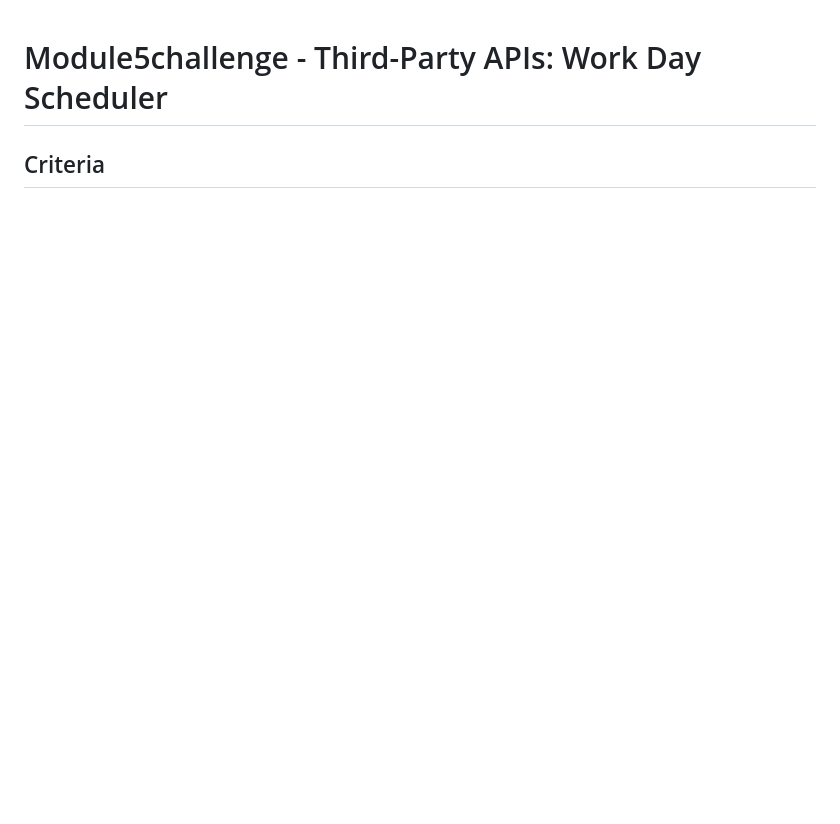
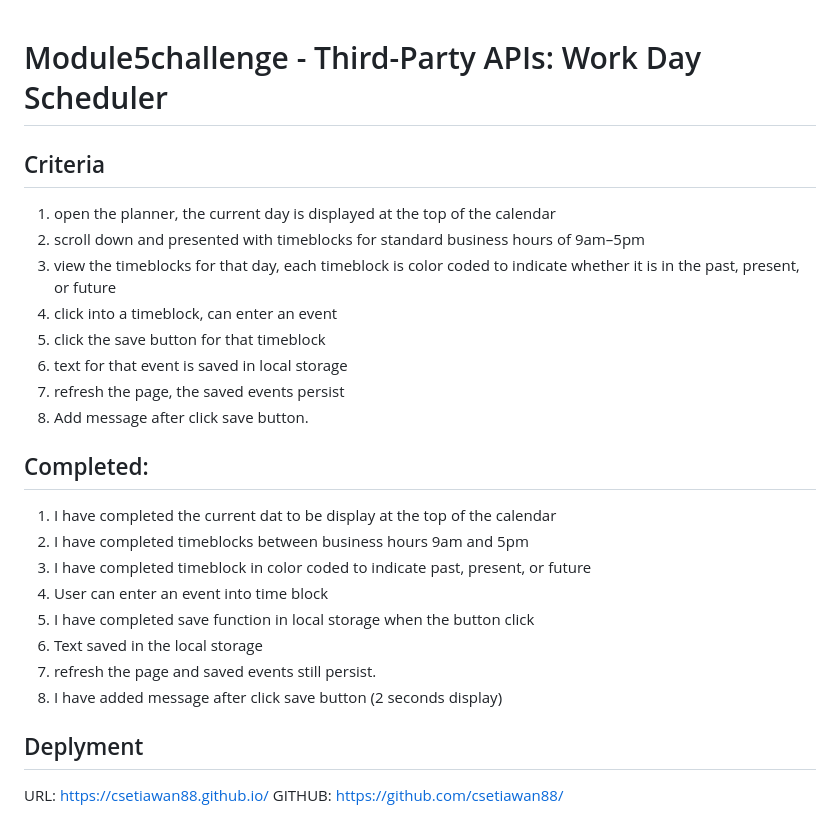
Before and after one commit to csetiawan88/workdayscheduler, a Markdown page: README.md, the part around one of its changes. Drawn GitHub-style; blank space fills up the shorter version.

```diff
--- a/README.md
+++ b/README.md
@@ -1,4 +1,27 @@
 # Module5challenge - Third-Party APIs: Work Day Scheduler
 
 ## Criteria
+1) open the planner, the current day is displayed at the top of the calendar
+2) scroll down and presented with timeblocks for standard business hours of 9am&ndash;5pm
+3) view the timeblocks for that day, each timeblock is color coded to indicate whether it is in the past, present, or future
+4) click into a timeblock, can enter an event
+5) click the save button for that timeblock
+6) text for that event is saved in local storage
+7) refresh the page, the saved events persist
+8) Add message after click save button.
 
+## Completed:
+1) I have completed the current dat to be display at the top of the calendar
+2) I have completed timeblocks between business hours 9am and 5pm
+3) I have completed timeblock in color coded to indicate past, present, or future
+4) User can enter an event into time block
+5) I have completed save function in local storage when the button click
+6) Text saved in the local storage
+7) refresh the page and saved events still persist.
+8) I have added message after click save button (2 seconds display)
+
+
+## Deplyment
+URL: https://csetiawan88.github.io/
+GITHUB: https://github.com/csetiawan88/
+
```
Also changed, not shown: other parts of README.md (+2 -0 lines).
